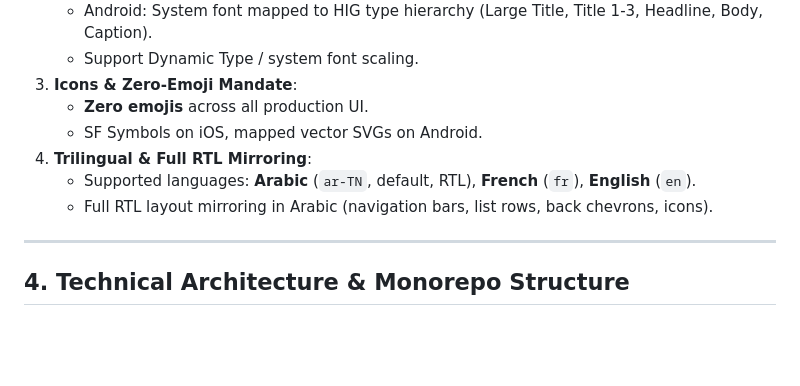
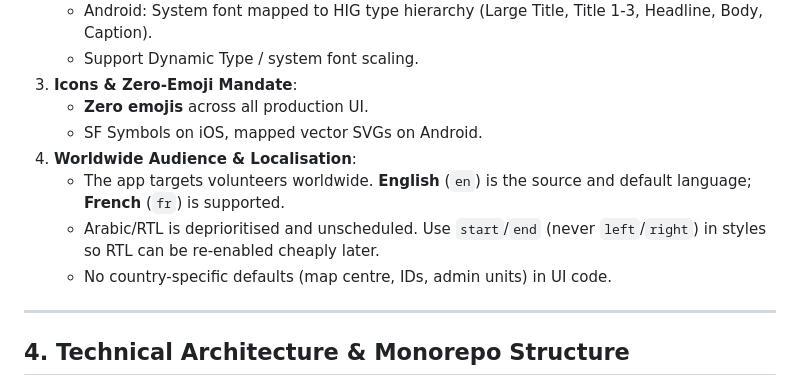
Before and after one commit to Zakherwwf/hawam, a Markdown page: CLAUDE.md, the part around the change. Rendered like a GitHub page; blank space fills up the shorter version.

```diff
--- a/CLAUDE.md
+++ b/CLAUDE.md
@@ -45,9 +45,10 @@
 3. **Icons & Zero-Emoji Mandate**:
    - **Zero emojis** across all production UI.
    - SF Symbols on iOS, mapped vector SVGs on Android.
-4. **Trilingual & Full RTL Mirroring**:
-   - Supported languages: **Arabic** (`ar-TN`, default, RTL), **French** (`fr`), **English** (`en`).
-   - Full RTL layout mirroring in Arabic (navigation bars, list rows, back chevrons, icons).
+4. **Worldwide Audience & Localisation**:
+   - The app targets volunteers worldwide. **English** (`en`) is the source and default language; **French** (`fr`) is supported.
+   - Arabic/RTL is deprioritised and unscheduled. Use `start`/`end` (never `left`/`right`) in styles so RTL can be re-enabled cheaply later.
+   - No country-specific defaults (map centre, IDs, admin units) in UI code.
 
 ---
 
```
Also changed, not shown: docs/APP_REVIEW_AND_ROADMAP.md (added, +406 -0 lines).
